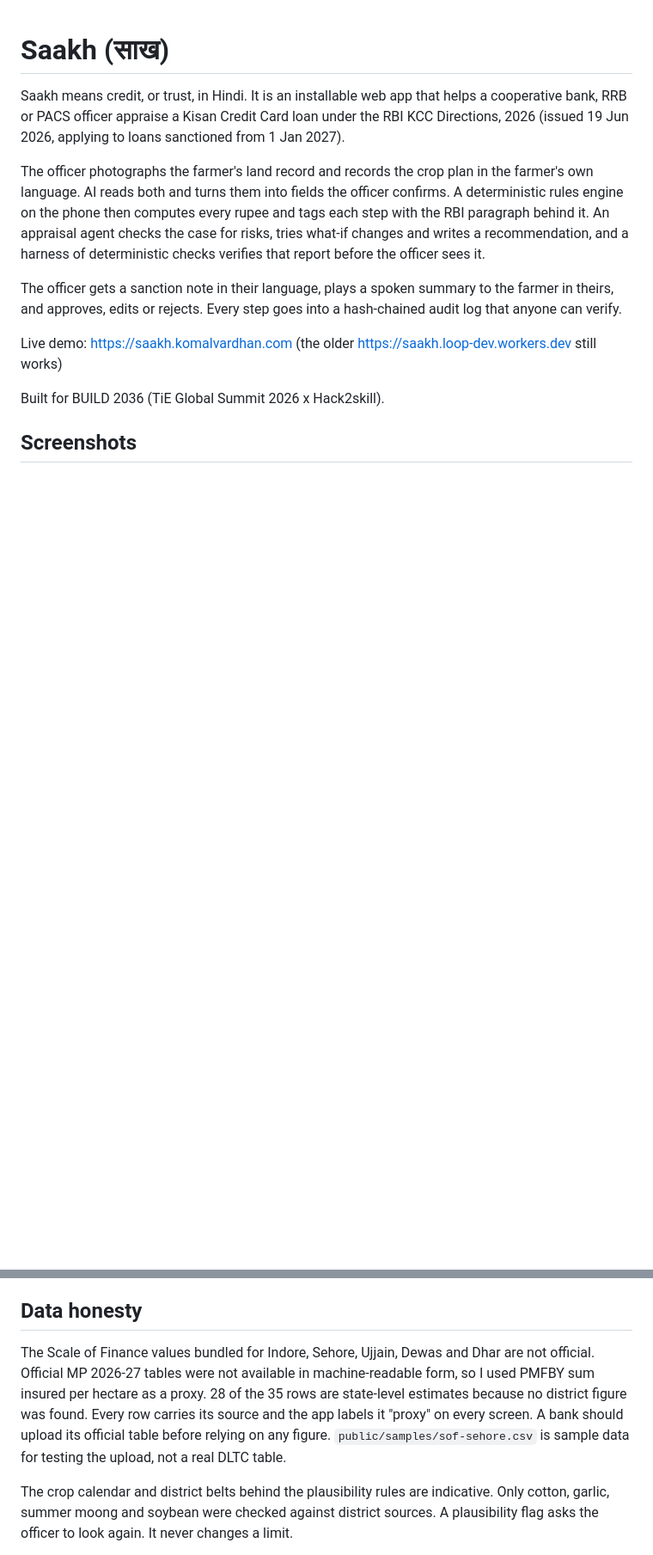
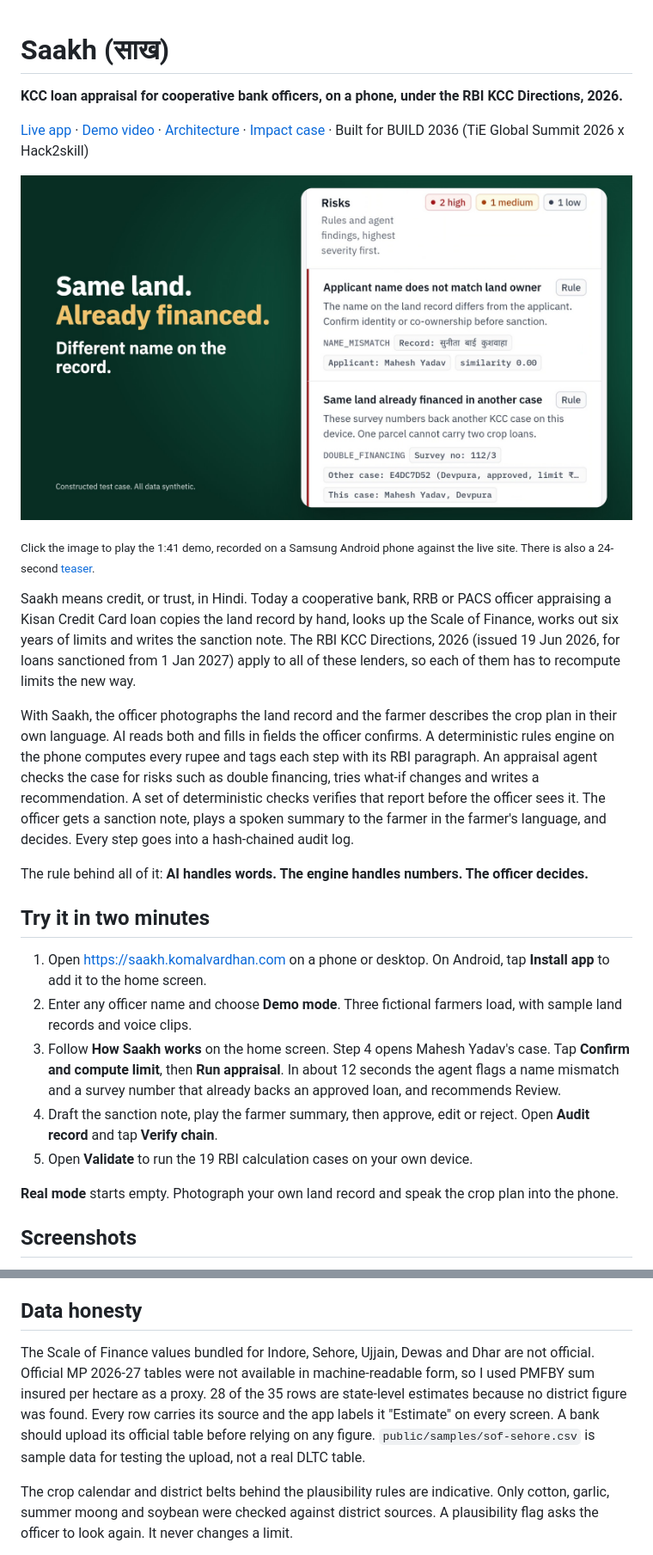
Before and after one commit to KomalSrinivasan/saakh, a Markdown page: README.md, 2 parts joined by grey strips. Shown at 86% size. Rendered like a GitHub page; pictures changed too: docs/media/saakh-demo.jpg (added); blank space fills up the shorter version.

```diff
--- a/README.md
+++ b/README.md
@@ -1,13 +1,27 @@
 # Saakh (साख)
 
-Saakh means credit, or trust, in Hindi. It is an installable web app that helps a cooperative bank, RRB or PACS officer appraise a Kisan Credit Card loan under the RBI KCC Directions, 2026 (issued 19 Jun 2026, applying to loans sanctioned from 1 Jan 2027).
+**KCC loan appraisal for cooperative bank officers, on a phone, under the RBI KCC Directions, 2026.**
 
-The officer photographs the farmer's land record and records the crop plan in the farmer's own language. AI reads both and turns them into fields the officer confirms. A deterministic rules engine on the phone then computes every rupee and tags each step with the RBI paragraph behind it. An appraisal agent checks the case for risks, tries what-if changes and writes a recommendation, and a harness of deterministic checks verifies that report before the officer sees it.
+[Live app](https://saakh.komalvardhan.com) · [Demo video](docs/media/saakh-demo.mp4) · [Architecture](docs/architecture.html) · [Impact case](docs/impact-case.md) · Built for BUILD 2036 (TiE Global Summit 2026 x Hack2skill)
 
-The officer gets a sanction note in their language, plays a spoken summary to the farmer in theirs, and approves, edits or rejects. Every step goes into a hash-chained audit log that anyone can verify.
+[![Watch the Saakh demo (1:41)](docs/media/saakh-demo.jpg)](docs/media/saakh-demo.mp4)
 
-Live demo: https://saakh.komalvardhan.com (the older https://saakh.loop-dev.workers.dev still works)
+<sub>Click the image to play the 1:41 demo, recorded on a Samsung Android phone against the live site. There is also a 24-second [teaser](docs/media/saakh-teaser.mp4).</sub>
 
-Built for BUILD 2036 (TiE Global Summit 2026 x Hack2skill).
+Saakh means credit, or trust, in Hindi. Today a cooperative bank, RRB or PACS officer appraising a Kisan Credit Card loan copies the land record by hand, looks up the Scale of Finance, works out six years of limits and writes the sanction note. The RBI KCC Directions, 2026 (issued 19 Jun 2026, for loans sanctioned from 1 Jan 2027) apply to all of these lenders, so each of them has to recompute limits the new way.
+
+With Saakh, the officer photographs the land record and the farmer describes the crop plan in their own language. AI reads both and fills in fields the officer confirms. A deterministic rules engine on the phone computes every rupee and tags each step with its RBI paragraph. An appraisal agent checks the case for risks such as double financing, tries what-if changes and writes a recommendation. A set of deterministic checks verifies that report before the officer sees it. The officer gets a sanction note, plays a spoken summary to the farmer in the farmer's language, and decides. Every step goes into a hash-chained audit log.
+
+The rule behind all of it: **AI handles words. The engine handles numbers. The officer decides.**
+
+## Try it in two minutes
+
+1. Open https://saakh.komalvardhan.com on a phone or desktop. On Android, tap **Install app** to add it to the home screen.
+2. Enter any officer name and choose **Demo mode**. Three fictional farmers load, with sample land records and voice clips.
+3. Follow **How Saakh works** on the home screen. Step 4 opens Mahesh Yadav's case. Tap **Confirm and compute limit**, then **Run appraisal**. In about 12 seconds the agent flags a name mismatch and a survey number that already backs an approved loan, and recommends Review.
+4. Draft the sanction note, play the farmer summary, then approve, edit or reject. Open **Audit record** and tap **Verify chain**.
+5. Open **Validate** to run the 19 RBI calculation cases on your own device.
+
+**Real mode** starts empty. Photograph your own land record and speak the crop plan into the phone.
 
 ## Screenshots
@@ -181,7 +221,7 @@ Three readings of the text are not settled yet and are listed in the validation
 
 ## Data honesty
 
-The Scale of Finance values bundled for Indore, Sehore, Ujjain, Dewas and Dhar are not official. Official MP 2026-27 tables were not available in machine-readable form, so I used PMFBY sum insured per hectare as a proxy. 28 of the 35 rows are state-level estimates because no district figure was found. Every row carries its source and the app labels it "proxy" on every screen. A bank should upload its official table before relying on any figure. `public/samples/sof-sehore.csv` is sample data for testing the upload, not a real DLTC table.
+The Scale of Finance values bundled for Indore, Sehore, Ujjain, Dewas and Dhar are not official. Official MP 2026-27 tables were not available in machine-readable form, so I used PMFBY sum insured per hectare as a proxy. 28 of the 35 rows are state-level estimates because no district figure was found. Every row carries its source and the app labels it "Estimate" on every screen. A bank should upload its official table before relying on any figure. `public/samples/sof-sehore.csv` is sample data for testing the upload, not a real DLTC table.
 
 The crop calendar and district belts behind the plausibility rules are indicative. Only cotton, garlic, summer moong and soybean were checked against district sources. A plausibility flag asks the officer to look again. It never changes a limit.
 
```
Also changed, not shown: other parts of README.md (+33 -7 lines), docs/impact-case.md (+2 -2 lines), docs/screenshots/09-phone-land-read.png (added), docs/screenshots/10-phone-marathi-crops.png (added), docs/screenshots/11-phone-agent-review.png (added), docs/screenshots/12-phone-audit-chain.png (added), 2 other files.
